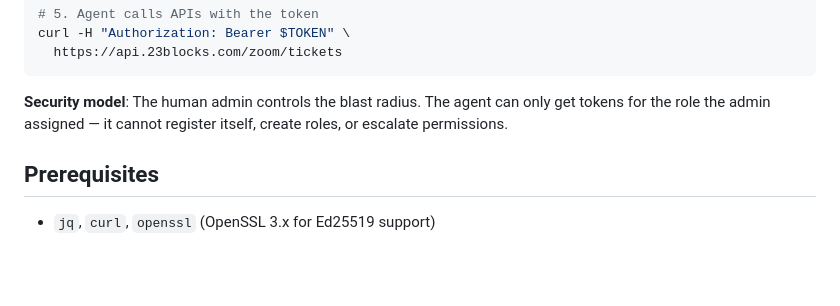
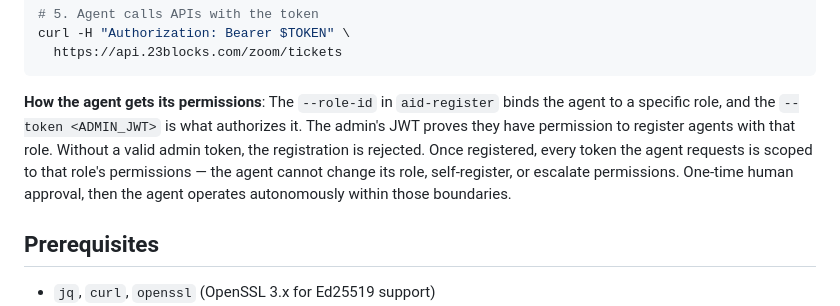
Before and after one commit to agentmessaging/agent-identity, a Markdown page: README.md, the part around the change. GitHub-like rendering; blank space fills up the shorter version.

Commit message:
docs: clarify how agent gets permissions via admin-authorized role binding

````diff
--- a/README.md
+++ b/README.md
@@ -80,7 +80,7 @@ curl -H "Authorization: Bearer $TOKEN" \
   https://api.23blocks.com/zoom/tickets
 ```
 
-**Security model**: The human admin controls the blast radius. The agent can only get tokens for the role the admin assigned — it cannot register itself, create roles, or escalate permissions.
+**How the agent gets its permissions**: The `--role-id` in `aid-register` binds the agent to a specific role, and the `--token <ADMIN_JWT>` is what authorizes it. The admin's JWT proves they have permission to register agents with that role. Without a valid admin token, the registration is rejected. Once registered, every token the agent requests is scoped to that role's permissions — the agent cannot change its role, self-register, or escalate permissions. One-time human approval, then the agent operates autonomously within those boundaries.
 
 ## Prerequisites
 
````
